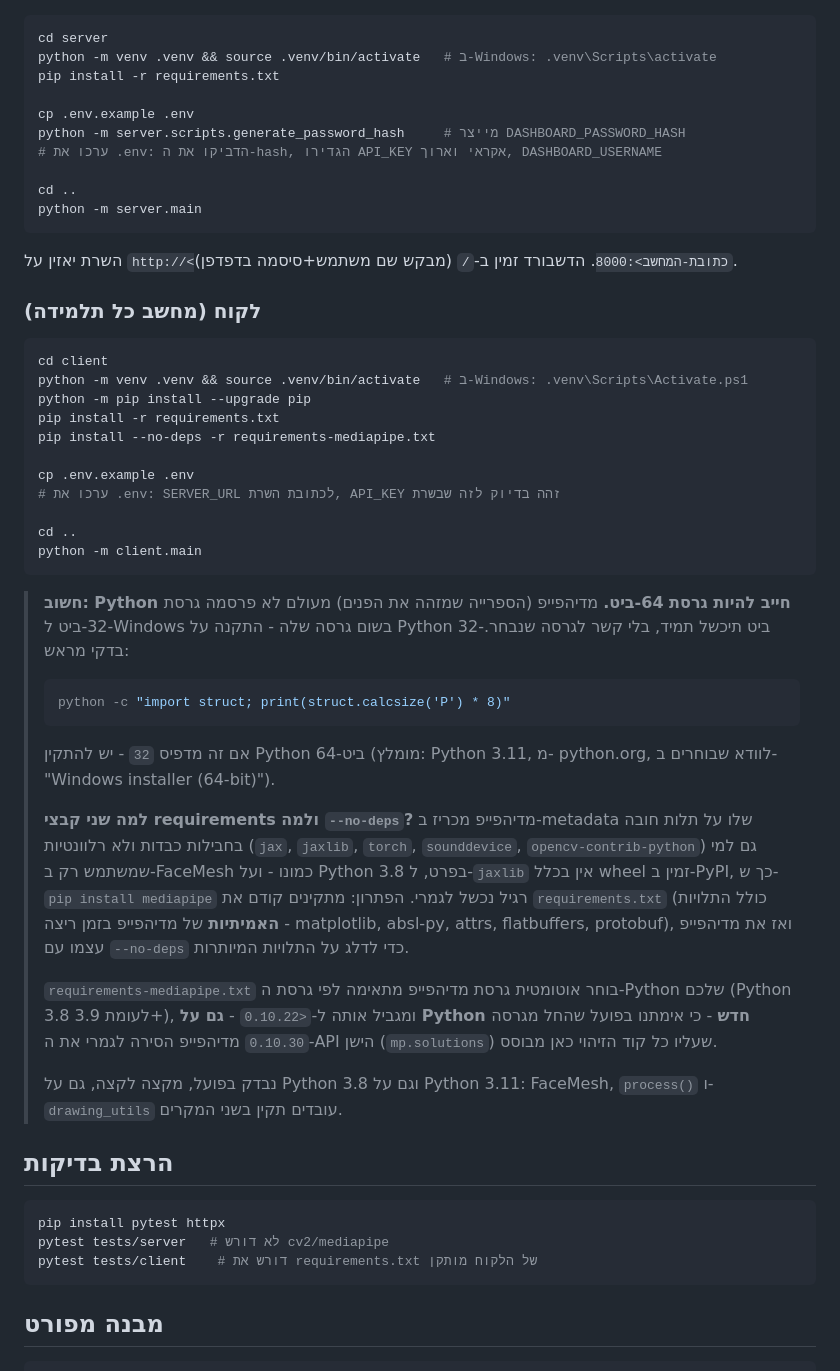
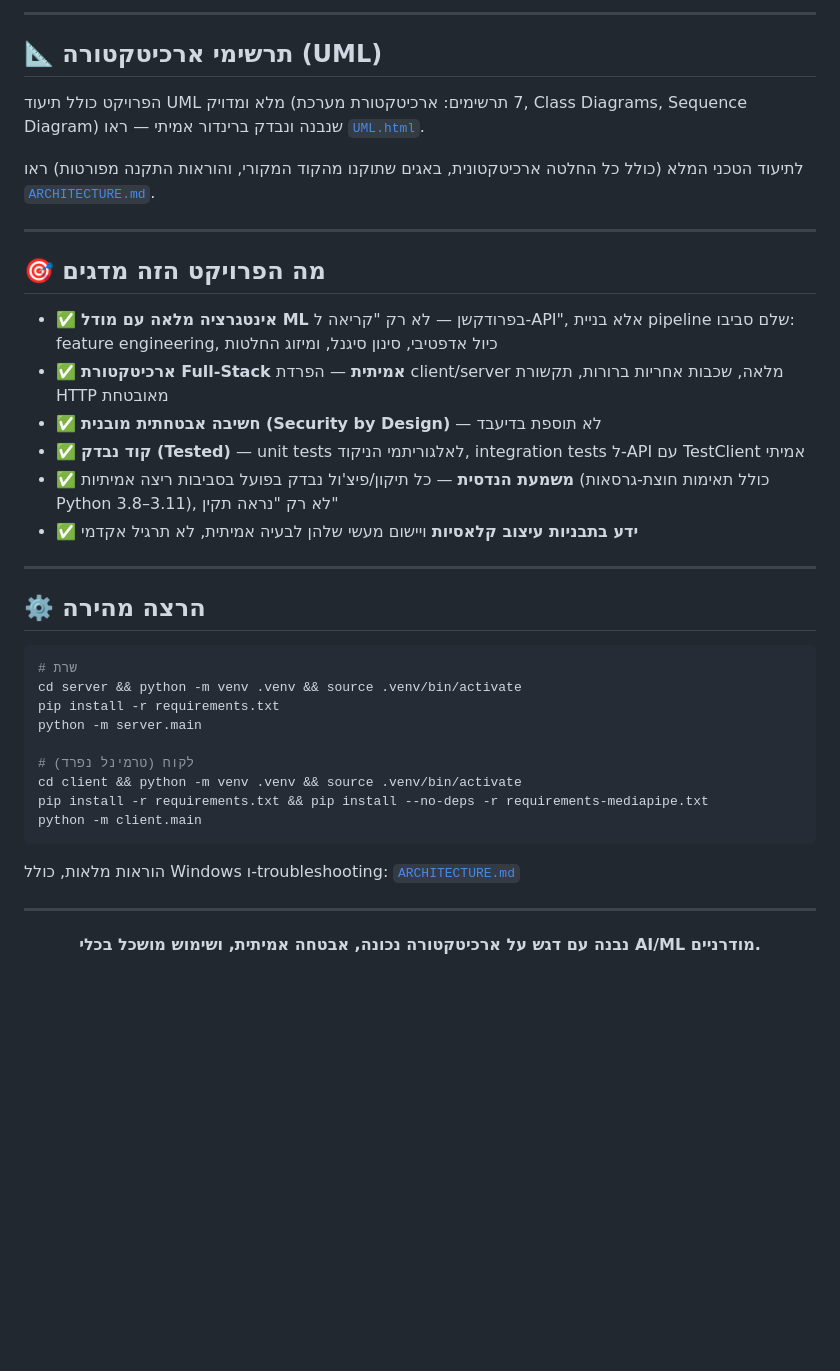
Before and after one commit to SaritNerya/Focus_class_AI, a Markdown page: README.md, the part around one of its changes. GitHub-like rendering; blank space fills up the shorter version.

````diff
--- a/README.md
+++ b/README.md
@@ -77,69 +99,43 @@ Focus_class/
+---
+
+## 📐 תרשימי ארכיטקטורה (UML)
+
+הפרויקט כולל תיעוד UML מלא ומדויק (7 תרשימים: ארכיטקטורת מערכת, Class Diagrams, Sequence Diagram) שנבנה ונבדק ברינדור אמיתי — ראו [`UML.html`](UML.html).
+
+לתיעוד הטכני המלא (כולל כל החלטה ארכיטקטונית, באגים שתוקנו מהקוד המקורי, והוראות התקנה מפורטות) ראו [`ARCHITECTURE.md`](ARCHITECTURE.md).
+
+---
+
+## 🎯 מה הפרויקט הזה מדגים
+
+- ✅ **אינטגרציה מלאה עם מודל ML** בפרודקשן — לא רק "קריאה ל-API", אלא בניית pipeline שלם סביבו: feature engineering, כיול אדפטיבי, סינון סיגנל, ומיזוג החלטות
+- ✅ **ארכיטקטורת Full-Stack אמיתית** — הפרדת client/server מלאה, שכבות אחריות ברורות, תקשורת HTTP מאובטחת
+- ✅ **חשיבה אבטחתית מובנית (Security by Design)** — לא תוספת בדיעבד
+- ✅ **קוד נבדק (Tested)** — unit tests לאלגוריתמי הניקוד, integration tests ל-API עם TestClient אמיתי
+- ✅ **משמעת הנדסית** — כל תיקון/פיצ'ול נבדק בפועל בסביבות ריצה אמיתיות (כולל תאימות חוצת-גרסאות Python 3.8–3.11), לא רק "נראה תקין"
+- ✅ **ידע בתבניות עיצוב קלאסיות** ויישום מעשי שלהן לבעיה אמיתית, לא תרגיל אקדמי
+
+---
+
+## ⚙️ הרצה מהירה
 
 ```bash
-cd server
-python -m venv .venv && source .venv/bin/activate   # ב-Windows: .venv\Scripts\activate
+# שרת
+cd server && python -m venv .venv && source .venv/bin/activate
 pip install -r requirements.txt
+python -m server.main
 
-cp .env.example .env
-python -m server.scripts.generate_password_hash     # מייצר DASHBOARD_PASSWORD_HASH
-# ערכו את .env: הדביקו את ה-hash, הגדירו API_KEY אקראי וארוך, DASHBOARD_USERNAME
-
-cd ..
-python -m server.main
-```
-
-השרת יאזין על `http://<כתובת-המחשב>:8000`. הדשבורד זמין ב-`/` (מבקש שם
-משתמש+סיסמה בדפדפן).
-
-### לקוח (מחשב כל תלמידה)
-
-```bash
-cd client
-python -m venv .venv && source .venv/bin/activate   # ב-Windows: .venv\Scripts\Activate.ps1
-python -m pip install --upgrade pip
-pip install -r requirements.txt
-pip install --no-deps -r requirements-mediapipe.txt
-
-cp .env.example .env
-# ערכו את .env: SERVER_URL לכתובת השרת, API_KEY זהה בדיוק לזה שבשרת
-
-cd ..
+# לקוח (טרמינל נפרד)
+cd client && python -m venv .venv && source .venv/bin/activate
+pip install -r requirements.txt && pip install --no-deps -r requirements-mediapipe.txt
 python -m client.main
 ```
 
-> **חשוב: Python חייב להיות גרסת 64-ביט.** מדיהפייפ (הספרייה שמזהה את
-> הפנים) מעולם לא פרסמה גרסת 32-ביט ל-Windows בשום גרסה שלה - התקנה על
-> Python 32-ביט תיכשל תמיד, בלי קשר לגרסה שנבחר. בדקי מראש:
-> ```powershell
-> python -c "import struct; print(struct.calcsize('P') * 8)"
-> ```
-> אם זה מדפיס `32` - יש להתקין Python 64-ביט (מומלץ: Python 3.11, מ-
-> python.org, לוודא שבוחרים ב-"Windows installer (64-bit)").
->
-> **למה שני קבצי requirements ולמה `--no-deps`?**
-> מדיהפייפ מכריז ב-metadata שלו על תלות חובה בחבילות כבדות ולא רלוונטיות
-> (`jax`, `jaxlib`, `torch`, `sounddevice`, `opencv-contrib-python`) גם למי
-> שמשתמש רק ב-FaceMesh כמונו - ועל Python 3.8 בפרט, ל-`jaxlib` אין בכלל
-> wheel זמין ב-PyPI, כך ש-`pip install mediapipe` רגיל נכשל לגמרי. הפתרון:
-> מתקינים קודם את `requirements.txt` (כולל התלויות **האמיתיות** של
-> מדיהפייפ בזמן ריצה - matplotlib, absl-py, attrs, flatbuffers, protobuf),
-> ואז את מדיהפייפ עצמו עם `--no-deps` כדי לדלג על התלויות המיותרות.
->
-> `requirements-mediapipe.txt` בוחר אוטומטית גרסת מדיהפייפ מתאימה לפי גרסת
-> ה-Python שלכם (Python 3.8 לעומת 3.9+), ומגביל אותה ל-`<0.10.22` - **גם
-> על Python חדש** - כי אימתנו בפועל שהחל מגרסה `0.10.30` מדיהפייפ הסירה
-> לגמרי את ה-API הישן (`mp.solutions`) שעליו כל קוד הזיהוי כאן מבוסס.
->
-> נבדק בפועל, מקצה לקצה, גם על Python 3.8 וגם על Python 3.11: FaceMesh,
-> `process()` ו-`drawing_utils` עובדים תקין בשני המקרים.
+הוראות מלאות, כולל Windows ו-troubleshooting: [`ARCHITECTURE.md`](ARCHITECTURE.md#התקנה-והרצה)
 
-## הרצת בדיקות
+---
 
-```bash
-pip install pytest httpx
-pytest tests/server   # לא דורש cv2/mediapipe
-pytest tests/client    # דורש את requirements.txt של הלקוח מותקן
-```
+<div align="center">
 
-## מבנה מפורט
+**נבנה עם דגש על ארכיטקטורה נכונה, אבטחה אמיתית, ושימוש מושכל בכלי AI/ML מודרניים.**
 
````
Also changed, not shown: other parts of README.md (+85 -96 lines).
